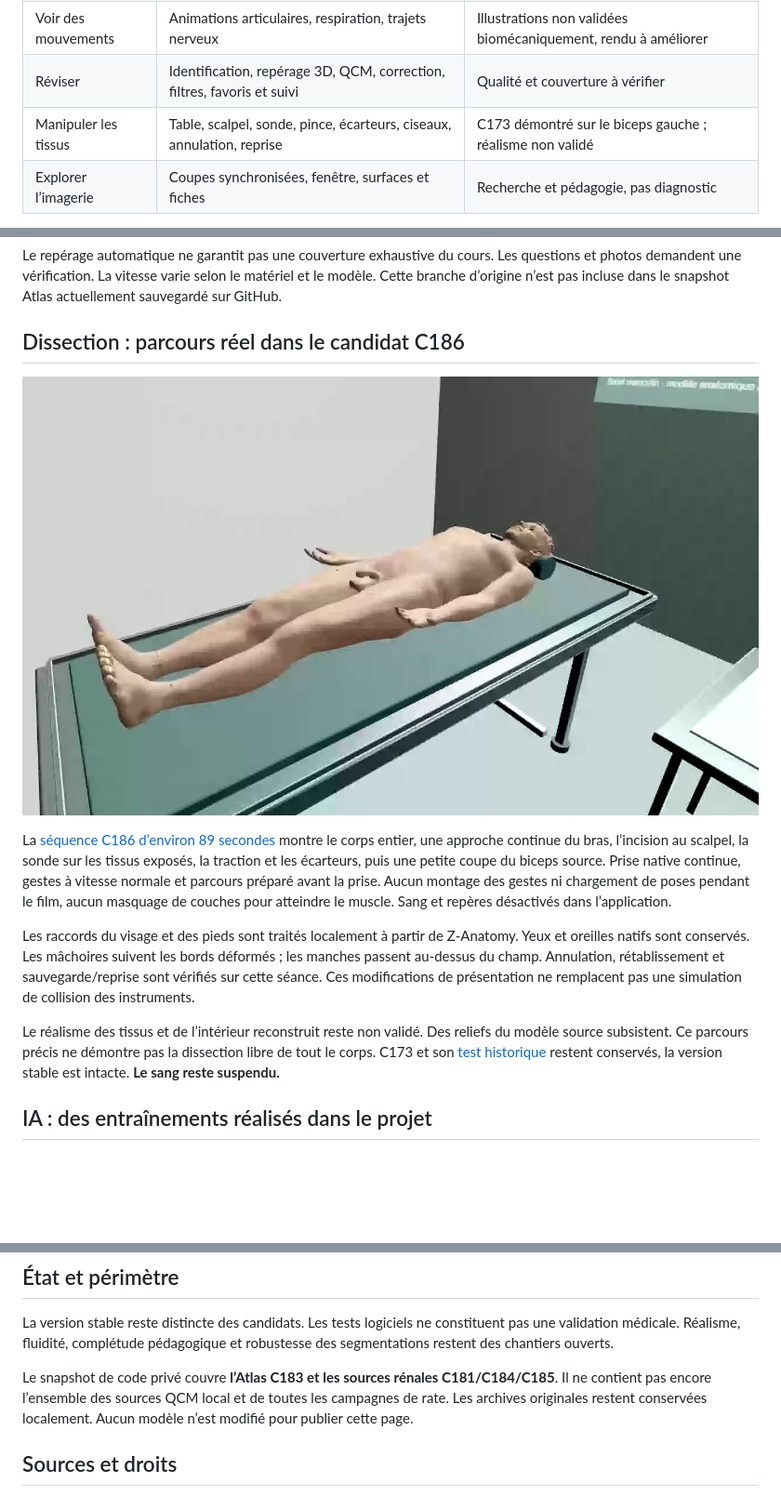
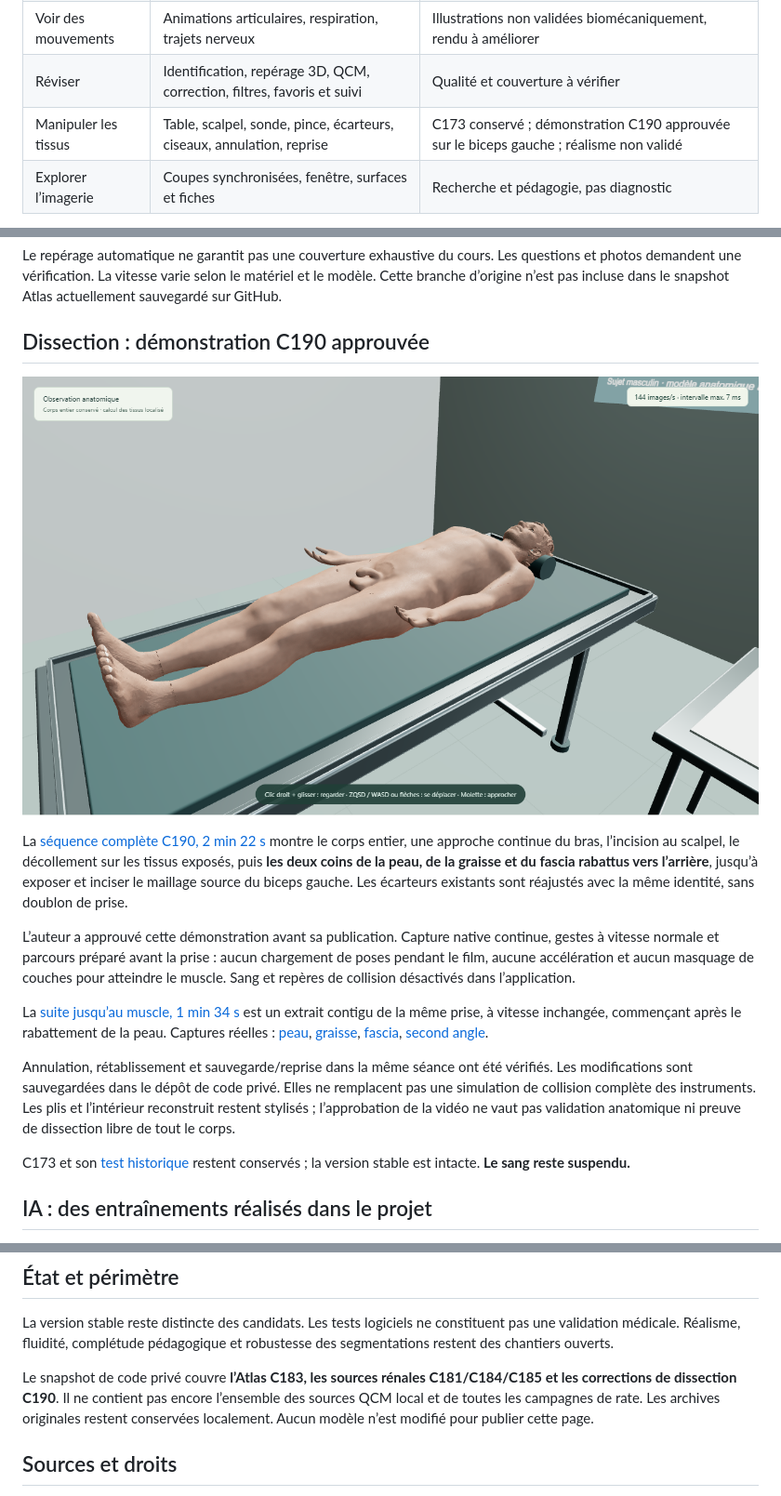
Before and after one commit to BBBsouheil/atlas-anatomie-resultats, a Markdown page: README.md, 3 parts joined by grey strips. Shown: that part at 93% size. Rendered like a GitHub page; pictures changed too: media/dissection-entry-c190.png (added); blank space fills up the shorter version.

Commit message:
Publish author-approved C190 dissection through muscle

```diff
--- a/README.md
+++ b/README.md
@@ -22,7 +22,7 @@ L’Atlas est un environnement local pour explorer le corps en 3D et réviser l
 | Comprendre | Modules neurone, synapse, néphron, filtration, œil, oreille, péristaltisme | Représentations pédagogiques simplifiées |
 | Voir des mouvements | Animations articulaires, respiration, trajets nerveux | Illustrations non validées biomécaniquement, rendu à améliorer |
 | Réviser | Identification, repérage 3D, QCM, correction, filtres, favoris et suivi | Qualité et couverture à vérifier |
-| Manipuler les tissus | Table, scalpel, sonde, pince, écarteurs, ciseaux, annulation, reprise | C173 démontré sur le biceps gauche ; réalisme non validé |
+| Manipuler les tissus | Table, scalpel, sonde, pince, écarteurs, ciseaux, annulation, reprise | C173 conservé ; démonstration C190 approuvée sur le biceps gauche ; réalisme non validé |
 | Explorer l’imagerie | Coupes synchronisées, fenêtre, surfaces et fiches | Recherche et pédagogie, pas diagnostic |
 
 Les fonctions sont étayées par les sources d’interface et des preuves historiques conservées. Aucun nouvel audit complet d’usage n’a été réalisé pour cette publication.
@@ -43,15 +43,19 @@ Le projet est parti d’un outil de révision destiné à une étudiante en méd
 
 Le repérage automatique ne garantit pas une couverture exhaustive du cours. Les questions et photos demandent une vérification. La vitesse varie selon le matériel et le modèle. Cette branche d’origine n’est pas incluse dans le snapshot Atlas actuellement sauvegardé sur GitHub.
 
-## Dissection : parcours réel dans le candidat C186
+## Dissection : démonstration C190 approuvée
 
-![Le sujet sur la table avant les gestes](media/dissection-entry-c186.png)
+![Le sujet sur la table avant les gestes](media/dissection-entry-c190.png)
 
-La [séquence C186 d’environ 89 secondes](media/dissection-c173.webm) montre le corps entier, une approche continue du bras, l’incision au scalpel, la sonde sur les tissus exposés, la traction et les écarteurs, puis une petite coupe du biceps source. Prise native continue, gestes à vitesse normale et parcours préparé avant la prise. Aucun montage des gestes ni chargement de poses pendant le film, aucun masquage de couches pour atteindre le muscle. Sang et repères désactivés dans l’application.
+La [séquence complète C190, 2 min 22 s](media/dissection-c173.webm) montre le corps entier, une approche continue du bras, l’incision au scalpel, le décollement sur les tissus exposés, puis **les deux coins de la peau, de la graisse et du fascia rabattus vers l’arrière**, jusqu’à exposer et inciser le maillage source du biceps gauche. Les écarteurs existants sont réajustés avec la même identité, sans doublon de prise.
 
-Les raccords du visage et des pieds sont traités localement à partir de Z-Anatomy. Yeux et oreilles natifs sont conservés. Les mâchoires suivent les bords déformés ; les manches passent au-dessus du champ. Annulation, rétablissement et sauvegarde/reprise sont vérifiés sur cette séance. Ces modifications de présentation ne remplacent pas une simulation de collision des instruments.
+L’auteur a approuvé cette démonstration avant sa publication. Capture native continue, gestes à vitesse normale et parcours préparé avant la prise : aucun chargement de poses pendant le film, aucune accélération et aucun masquage de couches pour atteindre le muscle. Sang et repères de collision désactivés dans l’application.
 
-Le réalisme des tissus et de l’intérieur reconstruit reste non validé. Des reliefs du modèle source subsistent. Ce parcours précis ne démontre pas la dissection libre de tout le corps. C173 et son [test historique](media/dissection-c173-diagnostic-original.webm) restent conservés, la version stable est intacte. **Le sang reste suspendu.**
+La [suite jusqu’au muscle, 1 min 34 s](media/dissection-c190-suite-muscle.webm) est un extrait contigu de la même prise, à vitesse inchangée, commençant après le rabattement de la peau. Captures réelles : [peau](media/dissection-c190-peau.png), [graisse](media/dissection-c190-graisse.png), [fascia](media/dissection-c190-fascia.png), [second angle](media/dissection-c190-second-angle.png).
+
+Annulation, rétablissement et sauvegarde/reprise dans la même séance ont été vérifiés. Les modifications sont sauvegardées dans le dépôt de code privé. Elles ne remplacent pas une simulation de collision complète des instruments. Les plis et l’intérieur reconstruit restent stylisés ; l’approbation de la vidéo ne vaut pas validation anatomique ni preuve de dissection libre de tout le corps.
+
+C173 et son [test historique](media/dissection-c173-diagnostic-original.webm) restent conservés ; la version stable est intacte. **Le sang reste suspendu.**
 
 ## IA : des entraînements réalisés dans le projet
 
@@ -123,7 +127,7 @@ Application : React, TypeScript, Three.js. Traitement : Python, PyTorch, NIfTI.
 
 La version stable reste distincte des candidats. Les tests logiciels ne constituent pas une validation médicale. Réalisme, fluidité, complétude pédagogique et robustesse des segmentations restent des chantiers ouverts.
 
-Le snapshot de code privé couvre **l’Atlas C183 et les sources rénales C181/C184/C185**. Il ne contient pas encore l’ensemble des sources QCM local et de toutes les campagnes de rate. Les archives originales restent conservées localement. Aucun modèle n’est modifié pour publier cette page.
+Le snapshot de code privé couvre **l’Atlas C183, les sources rénales C181/C184/C185 et les corrections de dissection C190**. Il ne contient pas encore l’ensemble des sources QCM local et de toutes les campagnes de rate. Les archives originales restent conservées localement. Aucun modèle n’est modifié pour publier cette page.
 
 ## Sources et droits
 
```
Also changed, not shown: MEDIA_ATTRIBUTIONS.md (+8 -0 lines), media/dissection-c190-fascia.png (added), media/dissection-c190-graisse.png (added), media/dissection-c190-peau.png (added), media/dissection-c190-second-angle.png (added), media/dissection-short-poster.png, 4 other files.
